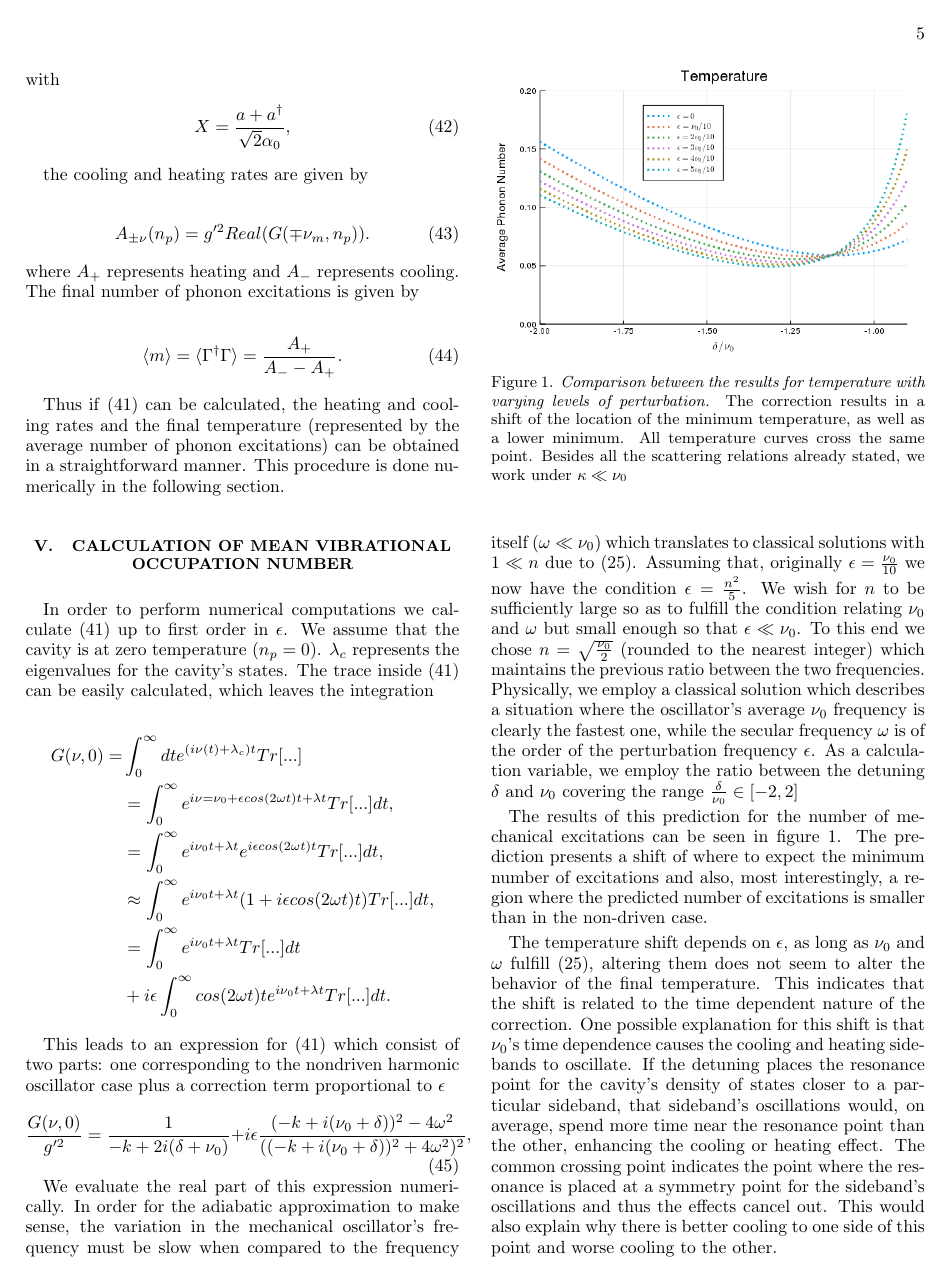
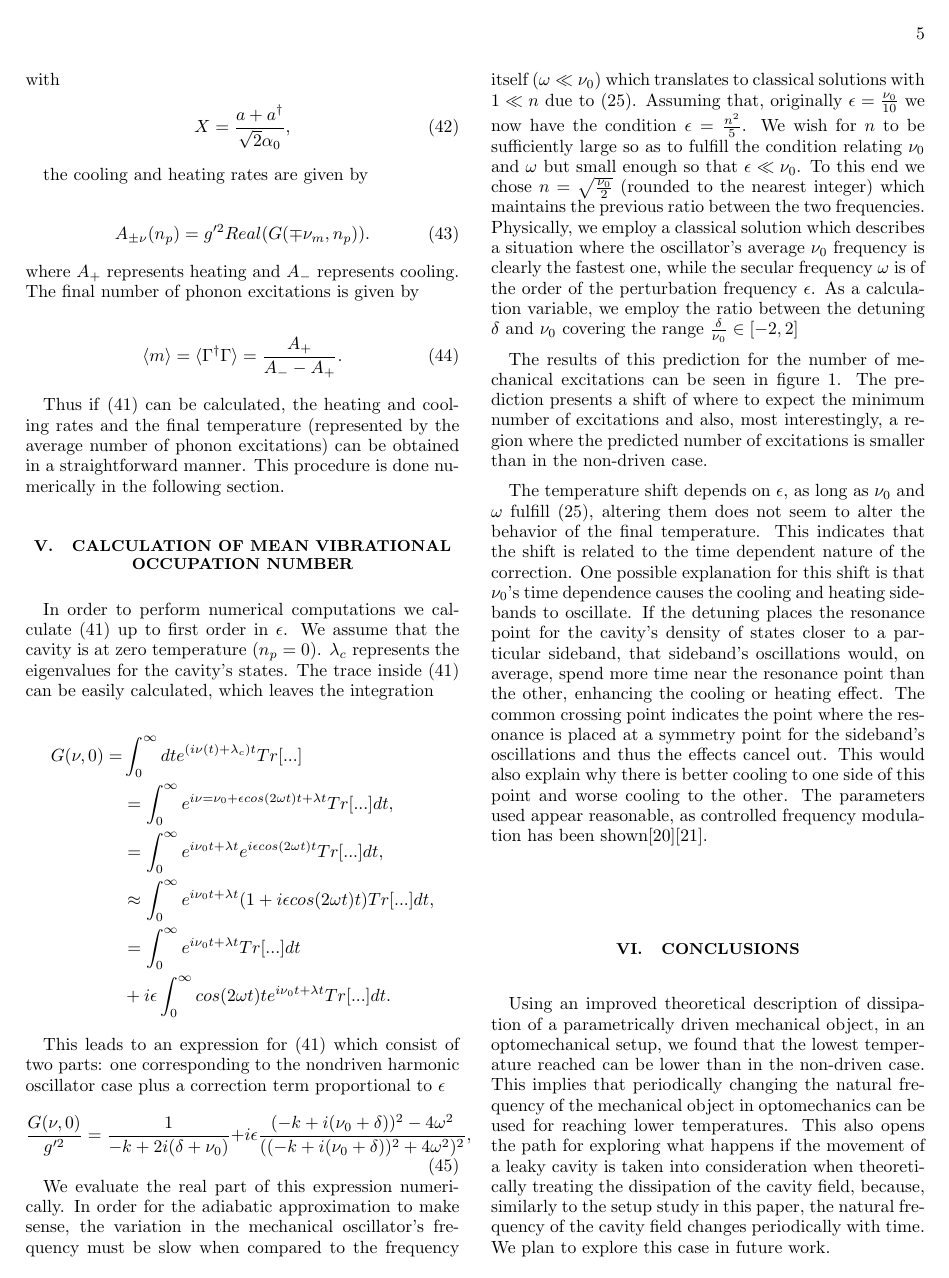
Before and after one commit to TigrisAltaica/PaperOptomechanicalCooling, a LaTeX paper (OptomechanicalCooling.tex): page 5 of 8. Compiled offline with pdfLaTeX.

Commit message:
Agregadas referencias sobre modulación experimental

```diff
--- a/OptomechanicalCooling.tex
+++ b/OptomechanicalCooling.tex
@@ -506,7 +506,7 @@ presents a shift of where to expect the minimum number of excitations
 and also, most interestingly, a region where the predicted number of
 excitations is smaller than in the non-driven case.
 
-The temperature shift depends on $\epsilon$, as long as $\nu_0$ and $\omega$ fulfill \eqref{scattering}, altering them does not seem to alter the behavior of the final temperature. This indicates that the shift is related to the time dependent nature of the correction. One possible explanation for this shift is that $\nu_0$'s time dependence causes the cooling and heating sidebands to oscillate. If the detuning places the resonance point for the cavity's density of states closer to a particular sideband, that sideband's oscillations would, on average, spend more time near the resonance point than the other, enhancing the cooling or heating effect.  The common crossing point indicates the point where the resonance is placed at a symmetry point for the sideband's oscillations and thus the effects cancel out. This would also explain why there is better cooling to one side of this point and worse cooling to the other.
+The temperature shift depends on $\epsilon$, as long as $\nu_0$ and $\omega$ fulfill \eqref{scattering}, altering them does not seem to alter the behavior of the final temperature. This indicates that the shift is related to the time dependent nature of the correction. One possible explanation for this shift is that $\nu_0$'s time dependence causes the cooling and heating sidebands to oscillate. If the detuning places the resonance point for the cavity's density of states closer to a particular sideband, that sideband's oscillations would, on average, spend more time near the resonance point than the other, enhancing the cooling or heating effect.  The common crossing point indicates the point where the resonance is placed at a symmetry point for the sideband's oscillations and thus the effects cancel out. This would also explain why there is better cooling to one side of this point and worse cooling to the other. The parameters used appear reasonable, as controlled frequency modulation has been shown\cite{WoolleyNM}\cite{JockelS}.
 
 
 
```
Also changed, not shown: OptomechanicalCooling.bbl, OptomechanicalCooling.pdf, 4 other files.
